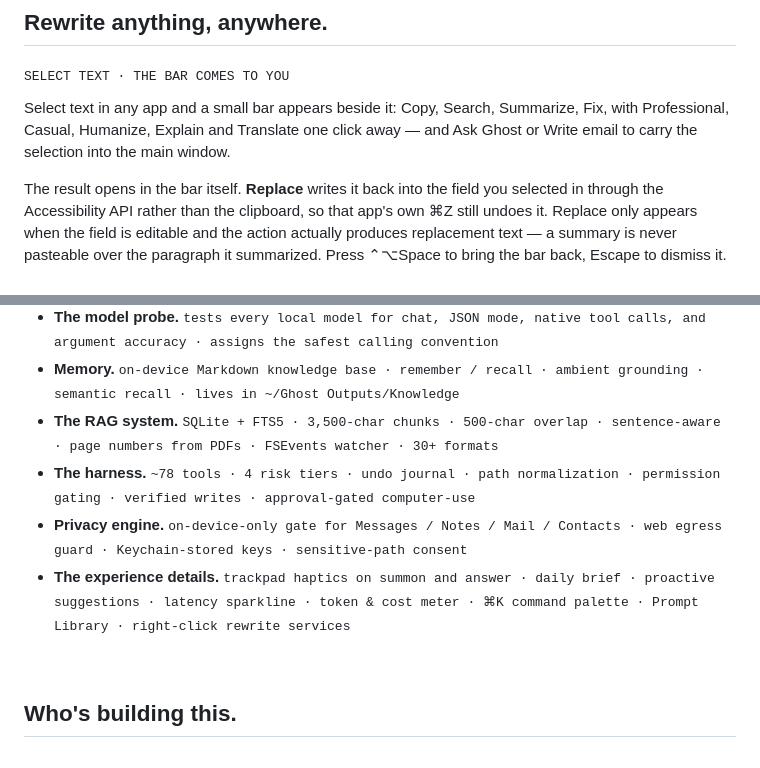
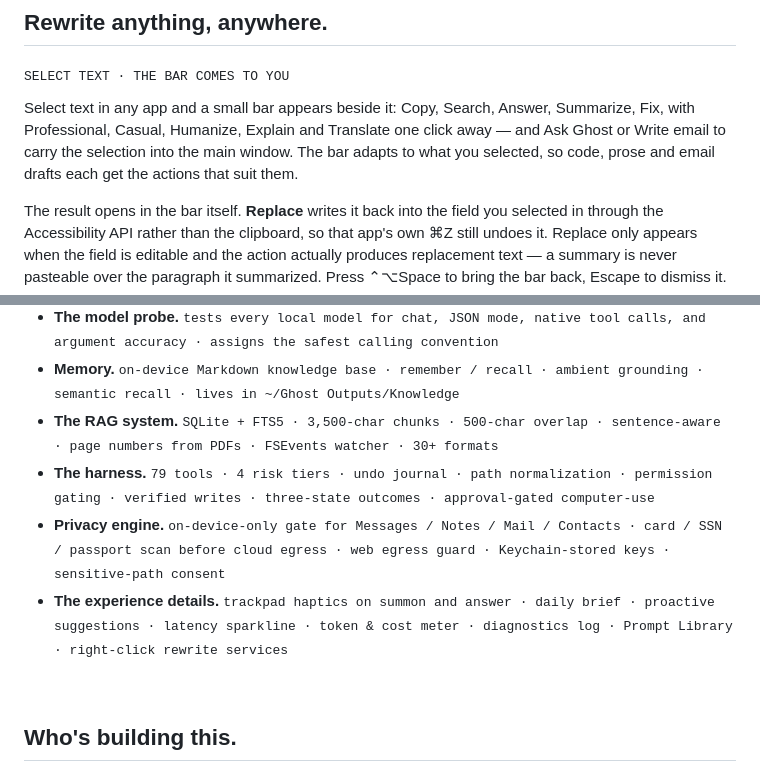
Before and after one commit to ryuhemingway/Ghost-App, a Markdown page: README.md, 2 parts joined by grey strips. Rendered like a GitHub page.

```diff
--- a/README.md
+++ b/README.md
@@ -172,7 +168,7 @@ Every completed phase is written to a study log on disk, and the right half of t
 
 <sub><samp>SELECT TEXT · THE BAR COMES TO YOU</samp></sub>
 
-Select text in any app and a small bar appears beside it: Copy, Search, Summarize, Fix, with Professional, Casual, Humanize, Explain and Translate one click away — and Ask Ghost or Write email to carry the selection into the main window.
+Select text in any app and a small bar appears beside it: Copy, Search, Answer, Summarize, Fix, with Professional, Casual, Humanize, Explain and Translate one click away — and Ask Ghost or Write email to carry the selection into the main window. The bar adapts to what you selected, so code, prose and email drafts each get the actions that suit them.
 
 The result opens in the bar itself. **Replace** writes it back into the field you selected in through the Accessibility API rather than the clipboard, so that app's own ⌘Z still undoes it. Replace only appears when the field is editable and the action actually produces replacement text — a summary is never pasteable over the paragraph it summarized. Press ⌃⌥Space to bring the bar back, Escape to dismiss it.
 
@@ -302,9 +299,9 @@ Ghost is a native macOS app, not Electron, not a web wrapper.
 - **The model probe.** <samp>tests every local model for chat, JSON mode, native tool calls, and argument accuracy · assigns the safest calling convention</samp>
 - **Memory.** <samp>on-device Markdown knowledge base · remember / recall · ambient grounding · semantic recall · lives in ~/Ghost Outputs/Knowledge</samp>
 - **The RAG system.** <samp>SQLite + FTS5 · 3,500-char chunks · 500-char overlap · sentence-aware · page numbers from PDFs · FSEvents watcher · 30+ formats</samp>
-- **The harness.** <samp>~78 tools · 4 risk tiers · undo journal · path normalization · permission gating · verified writes · approval-gated computer-use</samp>
-- **Privacy engine.** <samp>on-device-only gate for Messages / Notes / Mail / Contacts · web egress guard · Keychain-stored keys · sensitive-path consent</samp>
-- **The experience details.** <samp>trackpad haptics on summon and answer · daily brief · proactive suggestions · latency sparkline · token & cost meter · ⌘K command palette · Prompt Library · right-click rewrite services</samp>
+- **The harness.** <samp>79 tools · 4 risk tiers · undo journal · path normalization · permission gating · verified writes · three-state outcomes · approval-gated computer-use</samp>
+- **Privacy engine.** <samp>on-device-only gate for Messages / Notes / Mail / Contacts · card / SSN / passport scan before cloud egress · web egress guard · Keychain-stored keys · sensitive-path consent</samp>
+- **The experience details.** <samp>trackpad haptics on summon and answer · daily brief · proactive suggestions · latency sparkline · token & cost meter · diagnostics log · Prompt Library · right-click rewrite services</samp>
 
 <br/>
 
```
Also changed, not shown: other parts of README.md (+24 -27 lines).
